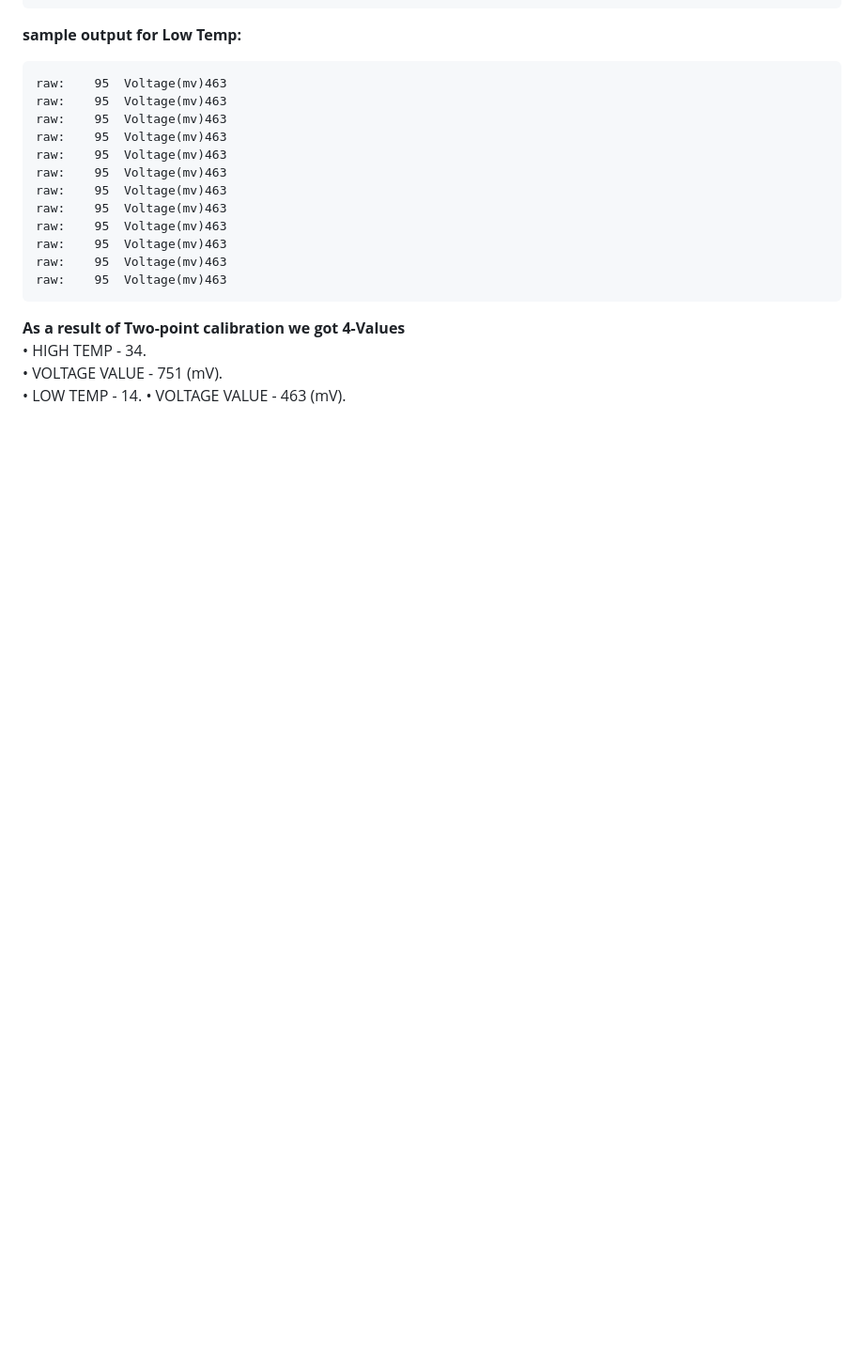
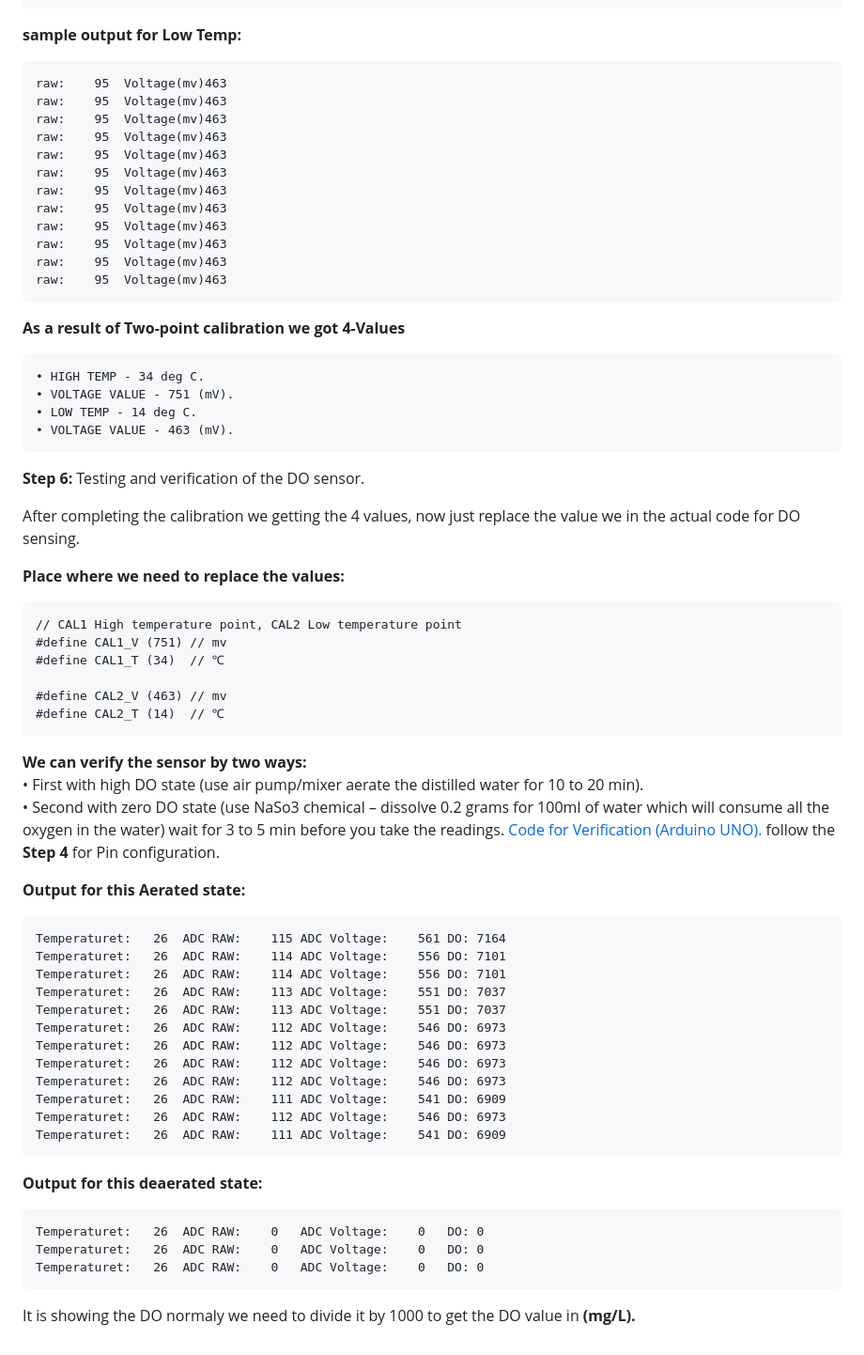
Before and after one commit to Balajisanthanam205/UpCheck_DO_Temp_sensor, a Markdown page: README.md, the part around the change. Shown: that part at 94% size. GitHub-like rendering; blank space fills up the shorter version.

Commit message:
Revise DO sensor calibration details in README
Updated calibration values and verification steps for DO sensor.

```diff
--- a/README.md
+++ b/README.md
@@ -211,7 +211,51 @@ First go with either hot or cold water dip the DO sensor prob in that cup of wat
 
 
 **As a result of Two-point calibration we got 4-Values**
-	• HIGH TEMP - 34.
+
+	• HIGH TEMP - 34 deg C.
 	• VOLTAGE VALUE - 751 (mV).
-	• LOW TEMP - 14.
+	• LOW TEMP - 14 deg C.
 	• VOLTAGE VALUE - 463 (mV).
+
+**Step 6:** Testing and verification of the DO sensor.
+
+After completing the calibration we getting the 4 values, now just replace the value we in the actual code for DO sensing.
+
+**Place where we need to replace the values:**
+
+	// CAL1 High temperature point, CAL2 Low temperature point
+	#define CAL1_V (751) // mv
+	#define CAL1_T (34)  // ℃
+
+	#define CAL2_V (463) // mv
+	#define CAL2_T (14)  // ℃
+
+**We can verify the sensor by two ways:**
+		• First with high DO state (use air pump/mixer aerate the distilled water for 10 to 20 min).
+		• Second with zero DO state (use NaSo3 chemical – dissolve 0.2 grams for 100ml of water which will consume all the oxygen in the water) wait for 3 to 5 min before you take the readings.
+		[Code for Verification (Arduino UNO).](https://github.com/Balajisanthanam205/UpCheck_DO_Temp_sensor/blob/main/Calibration%20Code%20for%20DO%20sensor%20(UNO))
+follow the **Step 4** for Pin configuration.
+
+
+**Output for this Aerated state:**
+
+
+	Temperaturet:	26	ADC RAW:	115	ADC Voltage:	561	DO:	7164
+	Temperaturet:	26	ADC RAW:	114	ADC Voltage:	556	DO:	7101
+	Temperaturet:	26	ADC RAW:	114	ADC Voltage:	556	DO:	7101
+	Temperaturet:	26	ADC RAW:	113	ADC Voltage:	551	DO:	7037
+	Temperaturet:	26	ADC RAW:	113	ADC Voltage:	551	DO:	7037
+	Temperaturet:	26	ADC RAW:	112	ADC Voltage:	546	DO:	6973
+	Temperaturet:	26	ADC RAW:	112	ADC Voltage:	546	DO:	6973
+	Temperaturet:	26	ADC RAW:	112	ADC Voltage:	546	DO:	6973
+	Temperaturet:	26	ADC RAW:	112	ADC Voltage:	546	DO:	6973
+	Temperaturet:	26	ADC RAW:	111	ADC Voltage:	541	DO:	6909
+	Temperaturet:	26	ADC RAW:	112	ADC Voltage:	546	DO:	6973
+	Temperaturet:	26	ADC RAW:	111	ADC Voltage:	541	DO:	6909
+**Output for this deaerated state:**
+
+	Temperaturet:	26	ADC RAW:	0	ADC Voltage:	0	DO:	0
+	Temperaturet:	26	ADC RAW:	0	ADC Voltage:	0	DO:	0
+	Temperaturet:	26	ADC RAW:	0	ADC Voltage:	0	DO:	0
+
+It is showing the DO normaly we need to divide it by 1000 to get the DO value in **(mg/L).**
```
